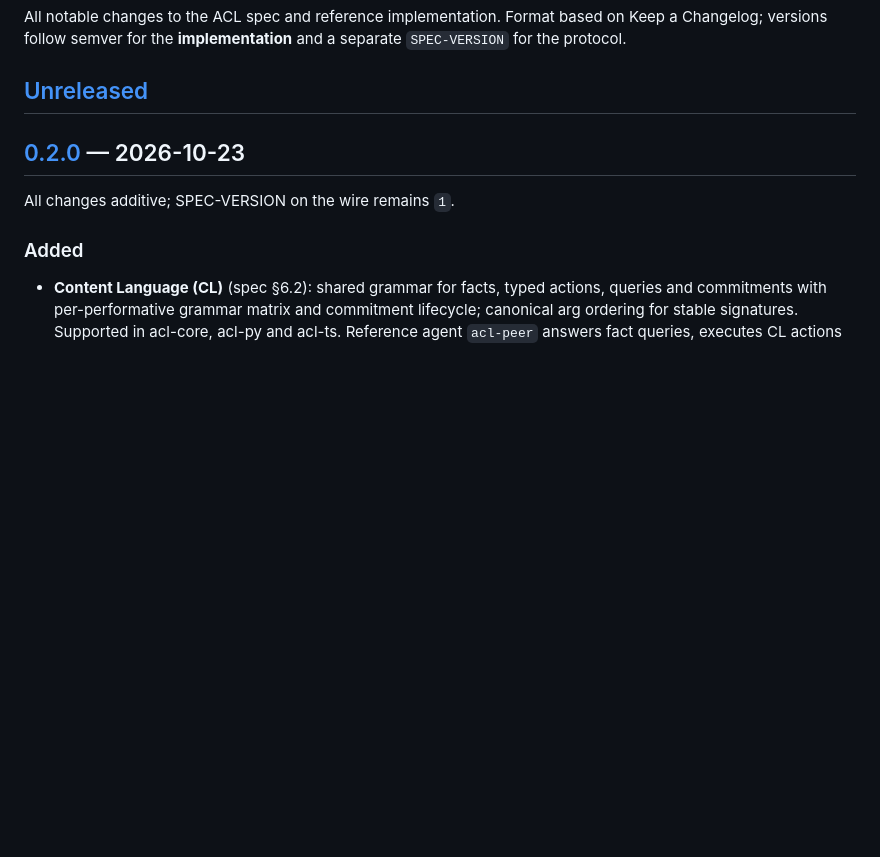
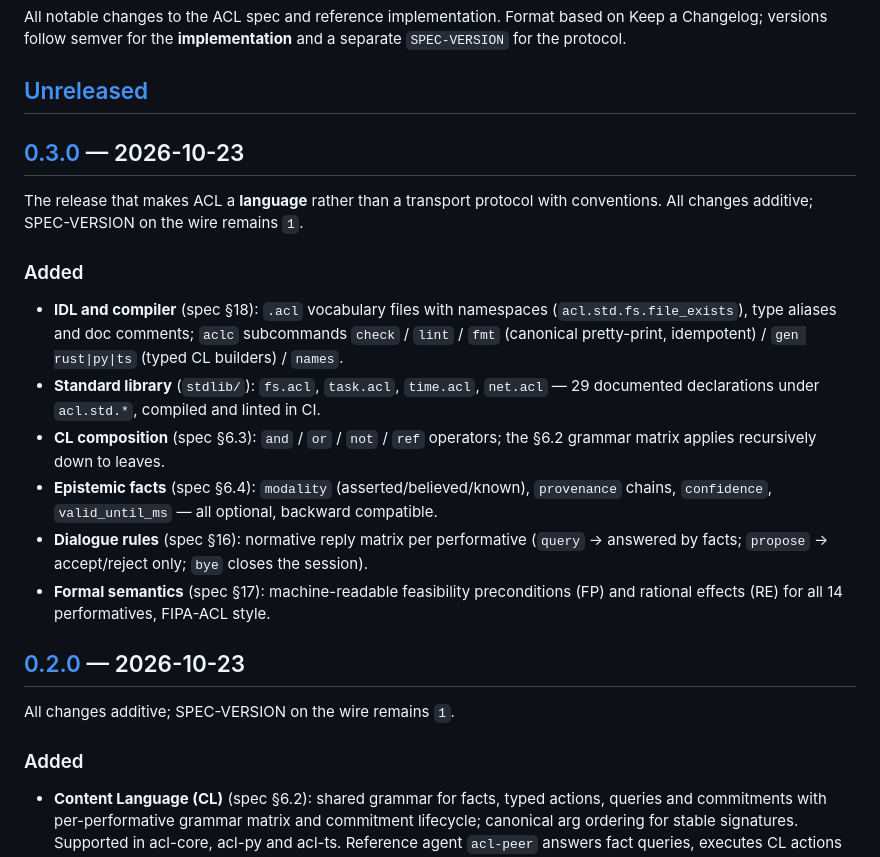
Before and after one commit to acl-language/acl, a Markdown page: CHANGELOG.md, the part around one of its changes. Drawn GitHub-style; blank space fills up the shorter version.

```diff
--- a/CHANGELOG.md
+++ b/CHANGELOG.md
@@ -5,6 +5,31 @@ Format based on Keep a Changelog; versions follow semver for the
 **implementation** and a separate `SPEC-VERSION` for the protocol.
 
 ## [Unreleased]
+
+## [0.3.0] — 2026-10-23
+
+The release that makes ACL a **language** rather than a transport protocol
+with conventions. All changes additive; SPEC-VERSION on the wire remains `1`.
+
+### Added
+- **IDL and compiler** (spec §18): `.acl` vocabulary files with namespaces
+  (`acl.std.fs.file_exists`), type aliases and doc comments; `aclc`
+  subcommands `check` / `lint` / `fmt` (canonical pretty-print, idempotent)
+  / `gen rust|py|ts` (typed CL builders) / `names`.
+- **Standard library** (`stdlib/`): `fs.acl`, `task.acl`, `time.acl`,
+  `net.acl` — 29 documented declarations under `acl.std.*`, compiled and
+  linted in CI.
+- **CL composition** (spec §6.3): `and` / `or` / `not` / `ref` operators;
+  the §6.2 grammar matrix applies recursively down to leaves.
+- **Epistemic facts** (spec §6.4): `modality` (asserted/believed/known),
+  `provenance` chains, `confidence`, `valid_until_ms` — all optional,
+  backward compatible.
+- **Dialogue rules** (spec §16): normative reply matrix per performative
+  (`query` → answered by facts; `propose` → accept/reject only; `bye`
+  closes the session).
+- **Formal semantics** (spec §17): machine-readable feasibility
+  preconditions (FP) and rational effects (RE) for all 14 performatives,
+  FIPA-ACL style.
 
 ## [0.2.0] — 2026-10-23
 
```
Also changed, not shown: other parts of CHANGELOG.md (+2 -1 lines), README.md (+17 -0 lines), SPEC.md (+9 -3 lines).
